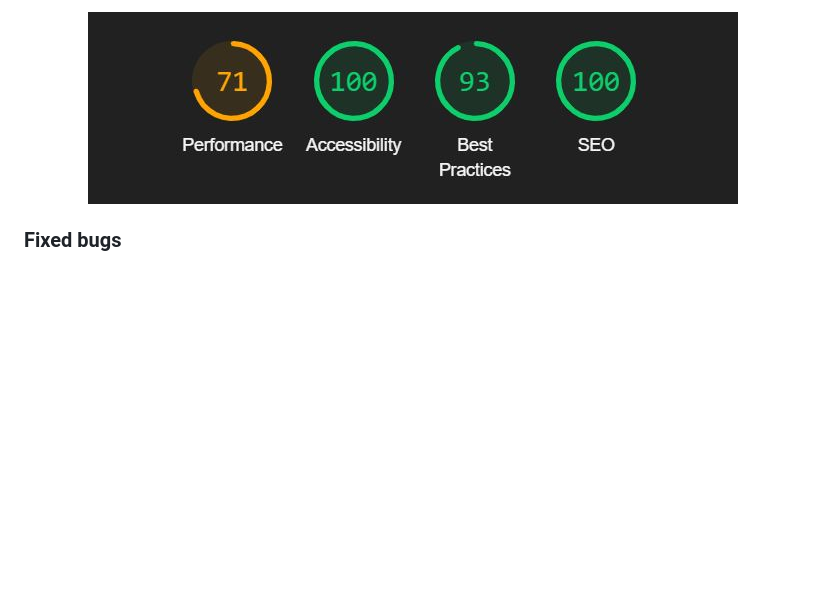
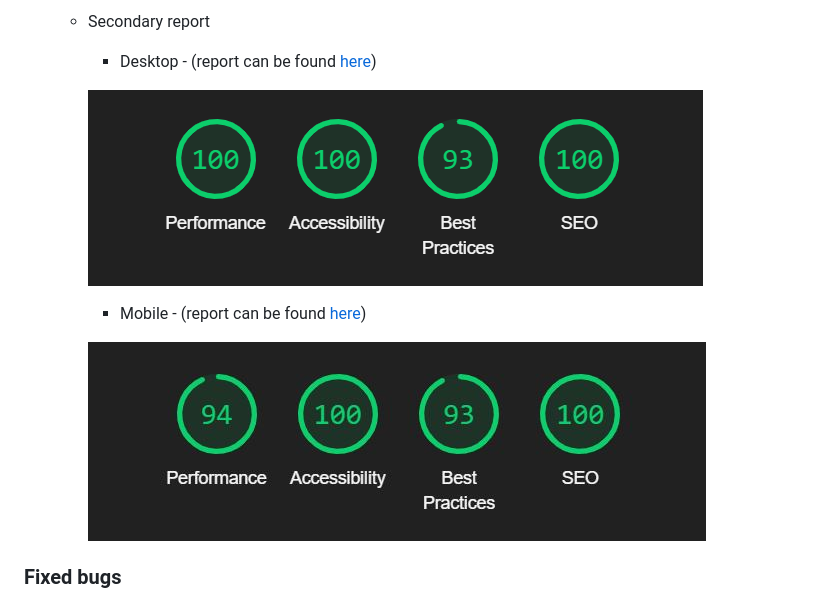
Before and after one commit to DebzDK/pilates-your-guide-to-flexible-fun, a Markdown page: README.md, the part around the change printed below. Drawn GitHub-style; pictures changed too: documentation/screenshots/testing/lighthouse-mobile-incognito.jpg (deleted); blank space fills up the shorter version.

Commit message:
Complete Lighthouse testing section

```diff
--- a/README.md
+++ b/README.md
@@ -193,5 +192,12 @@ Each feature listed below was chosen to provide users with a clear, logical path
 
-        ![Screenshot of lighthouse mobile incognito result](documentation/screenshots/testing/lighthouse-mobile-incognito.jpg)
+    * Secondary report
+        * Desktop - (report can be found [here](documentation/reports/secondary-lighthouse-desktop-report.html))
+
+        ![Screenshot of secondary Lighthouse desktop report](documentation/screenshots/testing/lighthouse-desktop-report-2.jpg)
+
+        * Mobile - (report can be found [here](documentation/reports/secondary-lighthouse-mobile-report.html))
+
+        ![Screenshot of secondary Lighthouse mobile report](documentation/screenshots/testing/lighthouse-mobile-report-2.jpg)
 
 ### Fixed bugs
 The site had issues with scaling the mindfulness section images in Firefox and on iPhone devices.
```
Also changed, not shown: other parts of README.md (+7 -8 lines), documentation/screenshots/testing/lighthouse-desktop-report-2.jpg (renamed from documentation/screenshots/testing/lighthouse-desktop-after-fixes.jpg), documentation/screenshots/testing/lighthouse-desktop-report.jpg (renamed from documentation/screenshots/testing/lighthouse-desktop.jpg), documentation/screenshots/testing/lighthouse-mobile-report-2.jpg (renamed from documentation/screenshots/testing/lighthouse-mobile-after-fixes.jpg), documentation/screenshots/testing/lighthouse-mobile-report.jpg (renamed from documentation/screenshots/testing/lighthouse-mobile.jpg), 2 other files.
